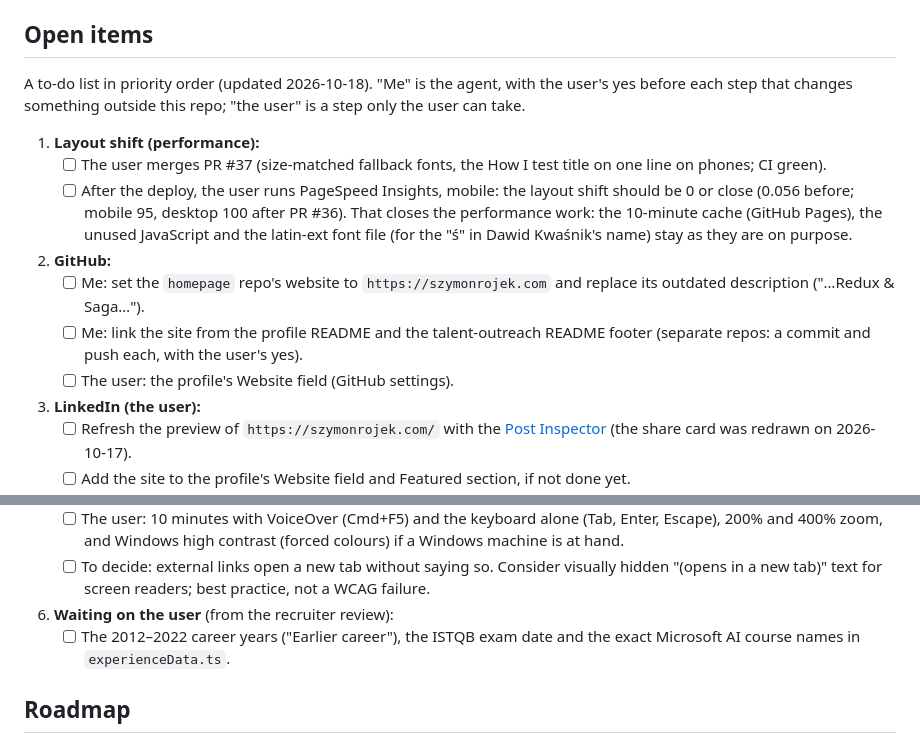
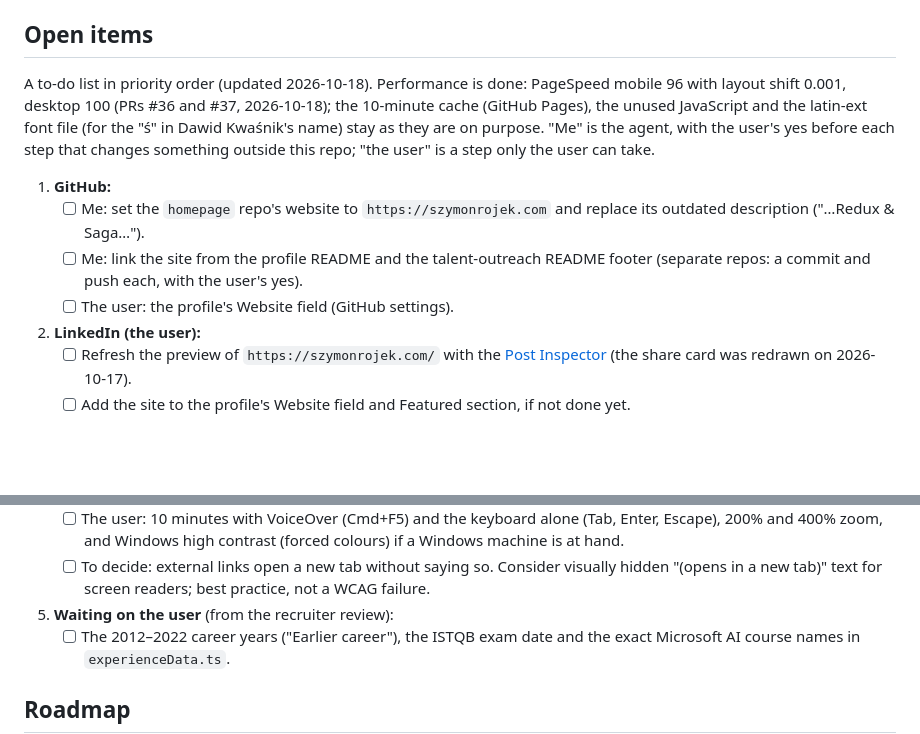
Before and after one commit to SzymonRojek/homepage, a Markdown page: CLAUDE.md, 2 parts joined by grey strips. Drawn GitHub-style; blank space fills up the shorter version.

Commit message:
tick off the performance work in the to-do list
Co-Authored-By: Claude Opus 5.5 <noreply@anthropic.com>

```diff
--- a/CLAUDE.md
+++ b/CLAUDE.md
@@ -170,15 +170,12 @@ e2e/
 
 ## Open items
 
-A to-do list in priority order (updated 2026-10-18). "Me" is the agent, with the user's yes before each step that changes something outside this repo; "the user" is a step only the user can take.
+A to-do list in priority order (updated 2026-10-18). Performance is done: PageSpeed mobile 96 with layout shift 0.001, desktop 100 (PRs #36 and #37, 2026-10-18); the 10-minute cache (GitHub Pages), the unused JavaScript and the latin-ext font file (for the "ś" in Dawid Kwaśnik's name) stay as they are on purpose. "Me" is the agent, with the user's yes before each step that changes something outside this repo; "the user" is a step only the user can take.
 
-1. **Layout shift (performance):**
-   - [ ] The user merges PR #37 (size-matched fallback fonts, the How I test title on one line on phones; CI green).
-   - [ ] After the deploy, the user runs PageSpeed Insights, mobile: the layout shift should be 0 or close (0.056 before; mobile 95, desktop 100 after PR #36). That closes the performance work: the 10-minute cache (GitHub Pages), the unused JavaScript and the latin-ext font file (for the "ś" in Dawid Kwaśnik's name) stay as they are on purpose.
-2. **GitHub:**
+1. **GitHub:**
    - [ ] Me: set the `homepage` repo's website to `https://szymonrojek.com` and replace its outdated description ("…Redux & Saga…").
    - [ ] Me: link the site from the profile README and the talent-outreach README footer (separate repos: a commit and push each, with the user's yes).
    - [ ] The user: the profile's Website field (GitHub settings).
-3. **LinkedIn (the user):**
+2. **LinkedIn (the user):**
    - [ ] Refresh the preview of `https://szymonrojek.com/` with the [Post Inspector](https://www.linkedin.com/post-inspector/) (the share card was redrawn on 2026-10-17).
    - [ ] Add the site to the profile's Website field and Featured section, if not done yet.
@@ -189,7 +186,7 @@ A to-do list in priority order (updated 2026-10-18). "Me" is the agent, with the
    - [ ] Me: run axe once with every impact level and list the moderate and minor findings for the user to decide on. `e2e/accessibility.spec.ts` fails only on serious and critical violations; the CI gate stays as it is unless the user asks.
    - [ ] The user: 10 minutes with VoiceOver (Cmd+F5) and the keyboard alone (Tab, Enter, Escape), 200% and 400% zoom, and Windows high contrast (forced colours) if a Windows machine is at hand.
    - [ ] To decide: external links open a new tab without saying so. Consider visually hidden "(opens in a new tab)" text for screen readers; best practice, not a WCAG failure.
-6. **Waiting on the user** (from the recruiter review):
+5. **Waiting on the user** (from the recruiter review):
    - [ ] The 2012–2022 career years ("Earlier career"), the ISTQB exam date and the exact Microsoft AI course names in `experienceData.ts`.
 
 ## Roadmap
```
Also changed, not shown: other parts of CLAUDE.md (+2 -2 lines).
